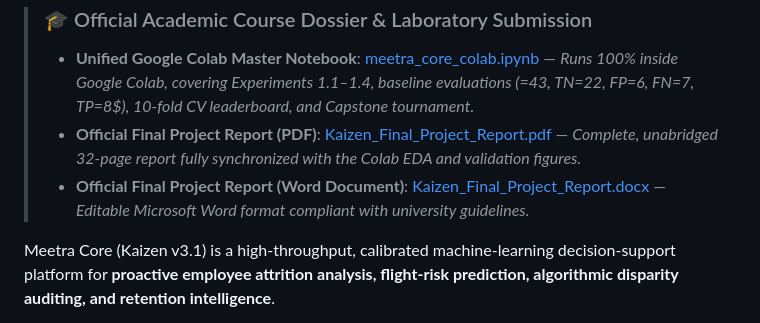
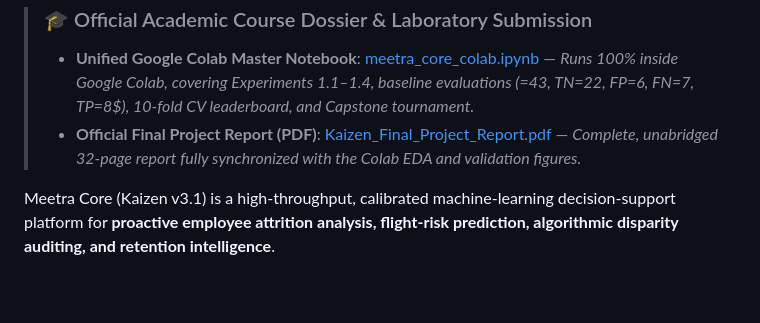
Before and after one commit to GLITXHY9999/meetra_core, a Markdown page: README.md, the part around the change. Rendered like a GitHub page; blank space fills up the shorter version.

Commit message:
Remove Word Document link from README
Removed link to the Word Document version of the final project report from the README.

```diff
--- a/README.md
+++ b/README.md
@@ -10,7 +10,6 @@
 > ### 🎓 Official Academic Course Dossier & Laboratory Submission
 > - **Unified Google Colab Master Notebook**: [meetra_core_colab.ipynb](https://github.com/GLITXHY9999/meetra_core/blob/main/meetra_core_colab.ipynb) — *Runs 100% inside Google Colab, covering Experiments 1.1–1.4, baseline evaluations (=43, TN=22, FP=6, FN=7, TP=8$), 10-fold CV leaderboard, and Capstone tournament.*
 > - **Official Final Project Report (PDF)**: [Kaizen_Final_Project_Report.pdf](https://github.com/GLITXHY9999/meetra_core/blob/main/Kaizen_Final_Project_Report.pdf) — *Complete, unabridged 32-page report fully synchronized with the Colab EDA and validation figures.*
-> - **Official Final Project Report (Word Document)**: [Kaizen_Final_Project_Report.docx](https://github.com/GLITXHY9999/meetra_core/blob/main/Kaizen_Final_Project_Report.docx) — *Editable Microsoft Word format compliant with university guidelines.*
 
 Meetra Core (Kaizen v3.1) is a high-throughput, calibrated machine-learning decision-support platform for **proactive employee attrition analysis, flight-risk prediction, algorithmic disparity auditing, and retention intelligence**.
 
```
